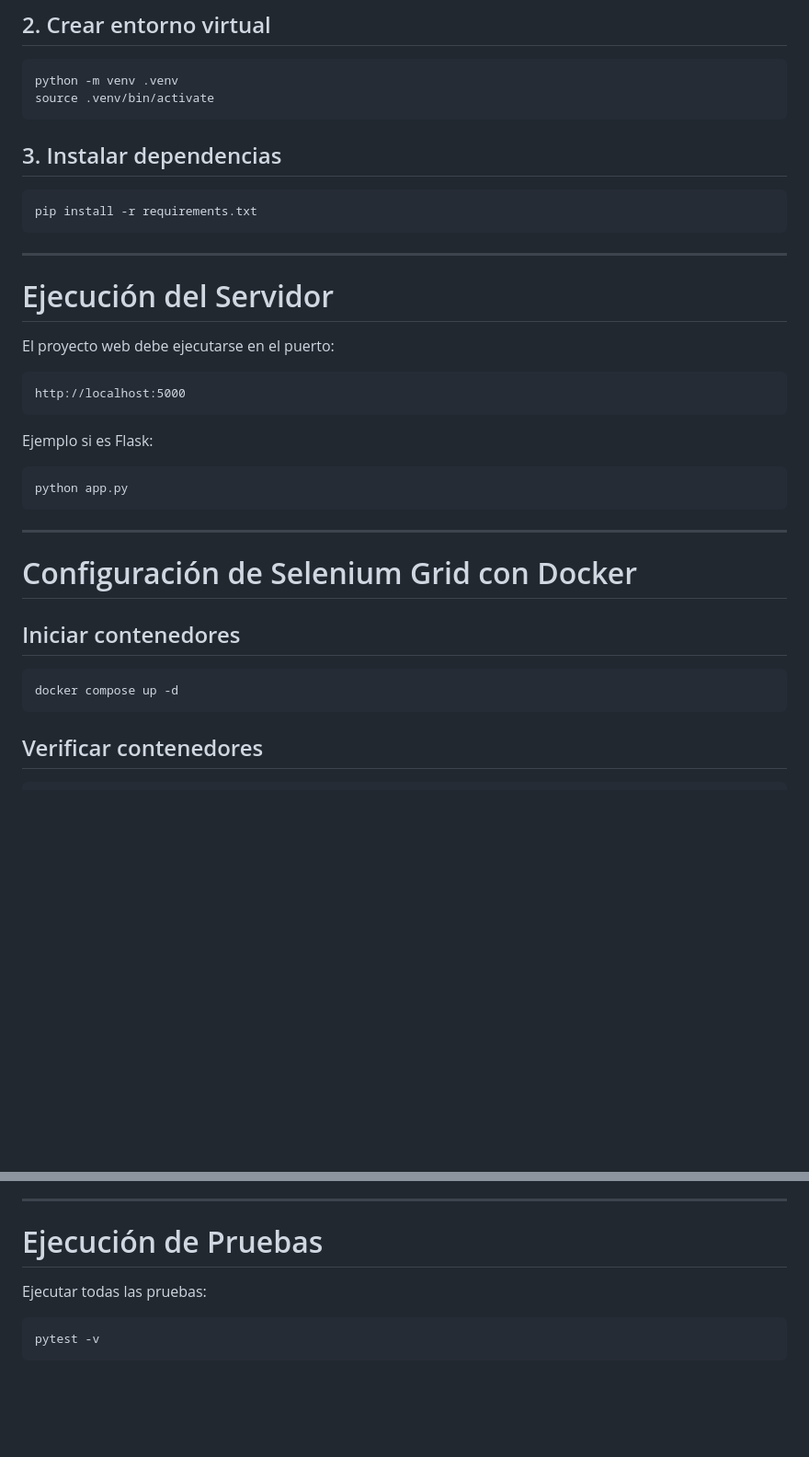
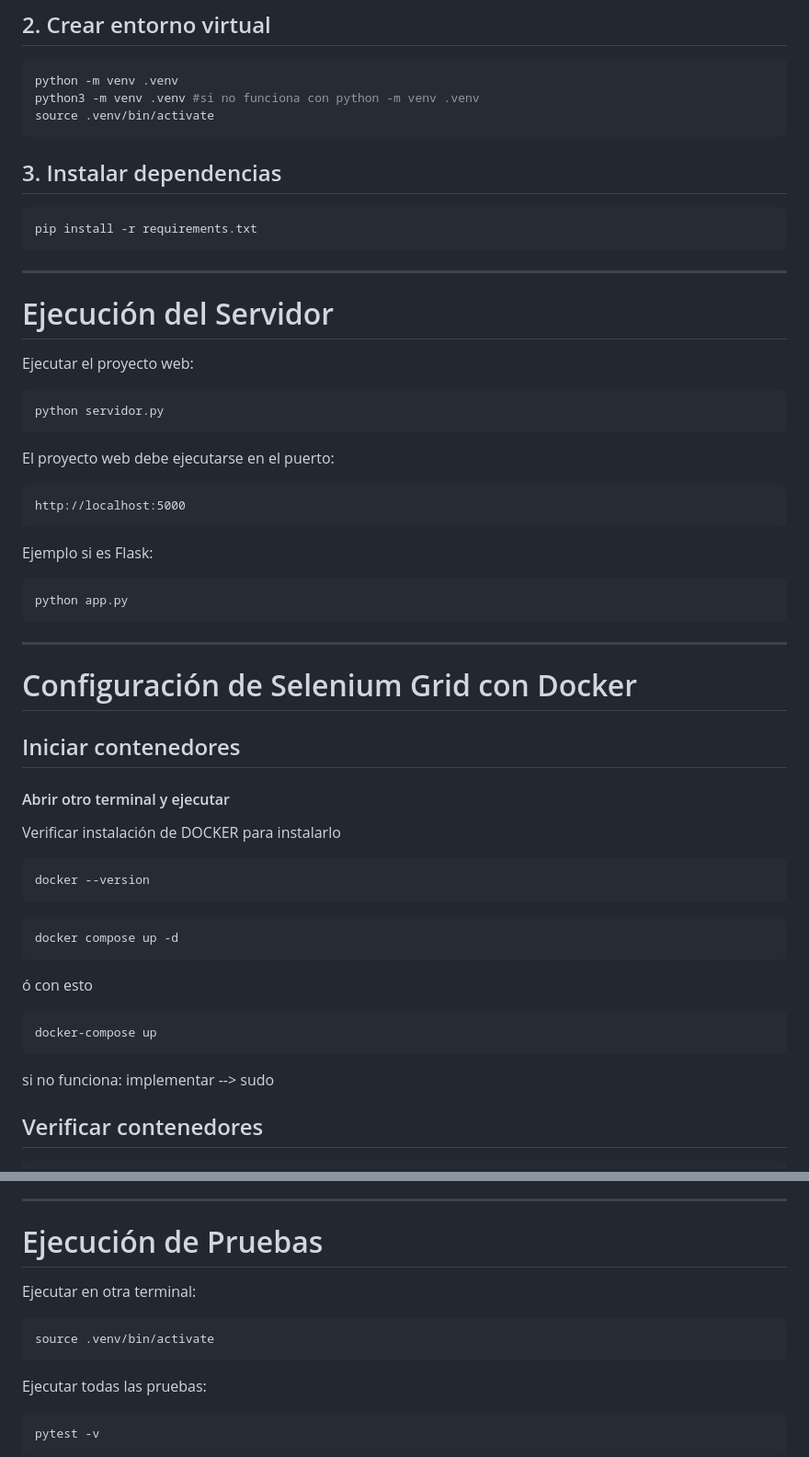
Before and after one commit to Roosivelt-td/E-Commerce, a Markdown page: README.md, 2 parts joined by grey strips. Shown at 92% size. Rendered like a GitHub page; blank space fills up the shorter version.

Commit message:
Update README
Added instructions for using Python 3 and Docker commands.

````diff
--- a/README.md
+++ b/README.md
@@ -71,6 +71,7 @@ cd E-Commerce
 
 ```bash
 python -m venv .venv
+python3 -m venv .venv #si no funciona con python -m venv .venv
 source .venv/bin/activate
 ```
 
@@ -84,6 +85,11 @@ pip install -r requirements.txt
 
 # Ejecución del Servidor
 
+Ejecutar el proyecto web:
+
+```
+python servidor.py
+```
 El proyecto web debe ejecutarse en el puerto:
 
 ```
@@ -99,13 +105,21 @@ python app.py
 ---
 
 # Configuración de Selenium Grid con Docker
-
 ## Iniciar contenedores
+#### Abrir otro terminal y ejecutar
+Verificar instalación de DOCKER para instalarlo
+```bash
+docker --version
+```
 
 ```bash
 docker compose up -d
 ```
-
+ ó con esto
+```bash
+docker-compose up
+```
+si no funciona: implementar --> sudo
 ## Verificar contenedores
 
 ```bash
@@ -212,6 +226,11 @@ Objetivo:
 
 # Ejecución de Pruebas
 
+Ejecutar en otra terminal:
+
+```bash
+source .venv/bin/activate
+```
 Ejecutar todas las pruebas:
 
 ```bash
````
